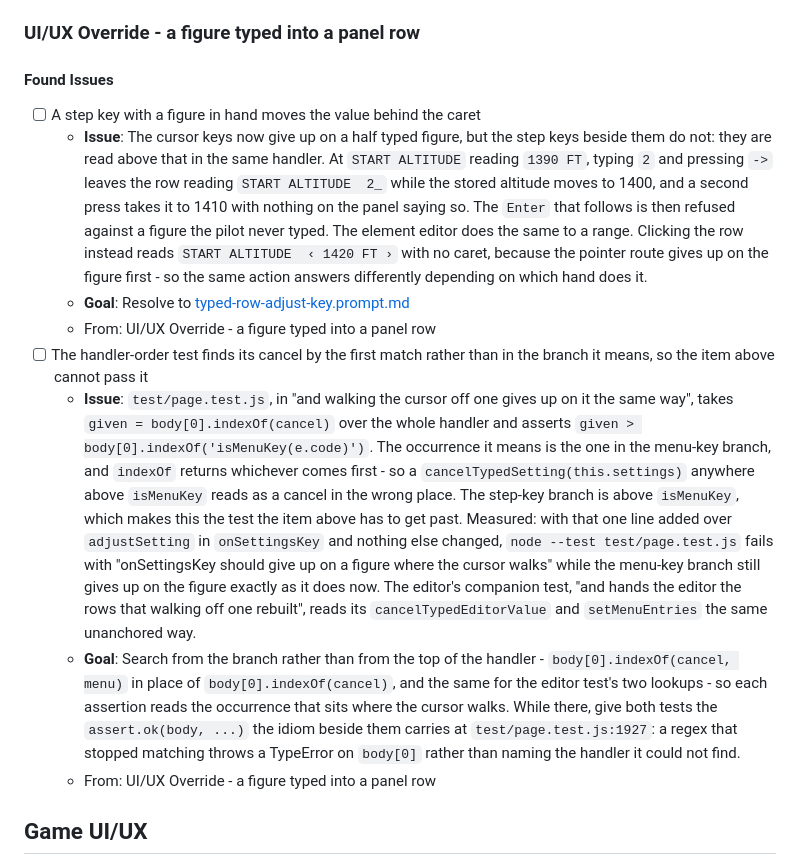
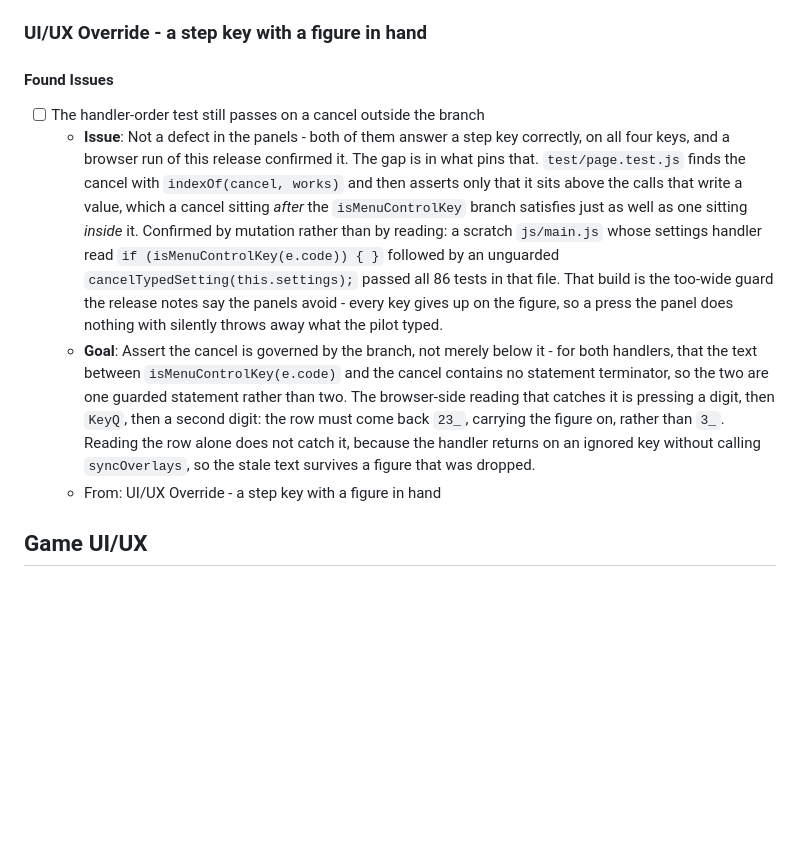
Before and after one commit to isocialPractice/pilot-matter, a Markdown page: TODO.md, the part around one of its changes. Drawn GitHub-style; blank space fills up the shorter version.

Commit message:
todo: queue the handler-order test that passes on an unguarded cancel
Co-Authored-By: Claude Opus 5 <noreply@anthropic.com>

```diff
--- a/TODO.md
+++ b/TODO.md
@@ -22,47 +22,32 @@ its context survives being archived.
 - [ ] Prune the four built items in `## World & Environment`
   - From: Documentation & Polish `->` Pruning the Roadmap
 
-### UI/UX Override - a figure typed into a panel row
+### UI/UX Override - a step key with a figure in hand
 
 #### Found Issues
 
-- [ ] A step key with a figure in hand moves the value behind the caret
-  - **Issue**: The cursor keys now give up on a half typed figure, but the step
-    keys beside them do not: they are read above that in the same handler. At
-    `START ALTITUDE` reading `1390 FT`, typing `2` and pressing `->` leaves the
-    row reading `START ALTITUDE  2_` while the stored altitude moves to 1400,
-    and a second press takes it to 1410 with nothing on the panel saying so.
-    The `Enter` that follows is then refused against a figure the pilot never
-    typed. The element editor does the same to a range. Clicking the row
-    instead reads `START ALTITUDE  ‹ 1420 FT ›` with no caret, because the
-    pointer route gives up on the figure first - so the same action answers
-    differently depending on which hand does it.
-  - **Goal**: Resolve to [typed-row-adjust-key.prompt.md](.claude/prompts/typed-row-adjust-key.prompt.md)
-  - From: UI/UX Override - a figure typed into a panel row
-- [ ] The handler-order test finds its cancel by the first match rather than in
-  the branch it means, so the item above cannot pass it
-  - **Issue**: `test/page.test.js`, in "and walking the cursor off one gives up
-    on it the same way", takes `given = body[0].indexOf(cancel)` over the whole
-    handler and asserts `given > body[0].indexOf('isMenuKey(e.code)')`. The
-    occurrence it means is the one in the menu-key branch, and `indexOf` returns
-    whichever comes first - so a `cancelTypedSetting(this.settings)` anywhere
-    above `isMenuKey` reads as a cancel in the wrong place. The step-key branch
-    is above `isMenuKey`, which makes this the test the item above has to get
-    past. Measured: with that one line added over `adjustSetting` in
-    `onSettingsKey` and nothing else changed, `node --test test/page.test.js`
-    fails with "onSettingsKey should give up on a figure where the cursor
-    walks" while the menu-key branch still gives up on the figure exactly as it
-    does now. The editor's companion test, "and hands the editor the rows that
-    walking off one rebuilt", reads its `cancelTypedEditorValue` and
-    `setMenuEntries` the same unanchored way.
-  - **Goal**: Search from the branch rather than from the top of the handler -
-    `body[0].indexOf(cancel, menu)` in place of `body[0].indexOf(cancel)`, and
-    the same for the editor test's two lookups - so each assertion reads the
-    occurrence that sits where the cursor walks. While there, give both tests
-    the `assert.ok(body, ...)` the idiom beside them carries at
-    `test/page.test.js:1927`: a regex that stopped matching throws a TypeError
-    on `body[0]` rather than naming the handler it could not find.
-  - From: UI/UX Override - a figure typed into a panel row
+- [ ] The handler-order test still passes on a cancel outside the branch
+  - **Issue**: Not a defect in the panels - both of them answer a step key
+    correctly, on all four keys, and a browser run of this release confirmed it.
+    The gap is in what pins that. `test/page.test.js` finds the cancel with
+    `indexOf(cancel, works)` and then asserts only that it sits above the calls
+    that write a value, which a cancel sitting *after* the `isMenuControlKey`
+    branch satisfies just as well as one sitting *inside* it. Confirmed by
+    mutation rather than by reading: a scratch `js/main.js` whose settings
+    handler read `if (isMenuControlKey(e.code)) { }` followed by an unguarded
+    `cancelTypedSetting(this.settings);` passed all 86 tests in that file. That
+    build is the too-wide guard the release notes say the panels avoid - every
+    key gives up on the figure, so a press the panel does nothing with silently
+    throws away what the pilot typed.
+  - **Goal**: Assert the cancel is governed by the branch, not merely below it -
+    for both handlers, that the text between `isMenuControlKey(e.code)` and the
+    cancel contains no statement terminator, so the two are one guarded
+    statement rather than two. The browser-side reading that catches it is
+    pressing a digit, then `KeyQ`, then a second digit: the row must come back
+    `23_`, carrying the figure on, rather than `3_`. Reading the row alone does
+    not catch it, because the handler returns on an ignored key without calling
+    `syncOverlays`, so the stale text survives a figure that was dropped.
+  - From: UI/UX Override - a step key with a figure in hand
 
 ## Game UI/UX
 
```
Also changed, not shown: other parts of TODO.md (+38 -65 lines).
